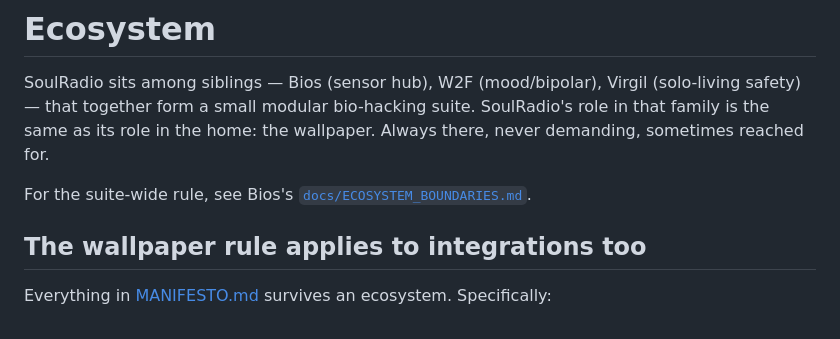
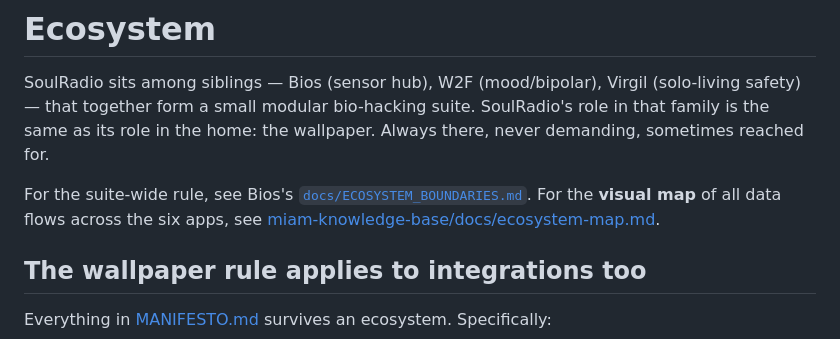
Before and after one commit to thdelmas/SoulRadio, a Markdown page: docs/ECOSYSTEM.md, the part around the change. GitHub-like rendering.

Commit message:
docs: link to KB ecosystem-map for cross-app visual context
Co-Authored-By: Claude Opus 4.7 (1M context) <noreply@anthropic.com>

```diff
--- a/docs/ECOSYSTEM.md
+++ b/docs/ECOSYSTEM.md
@@ -8,6 +8,8 @@ reached for.
 
 For the suite-wide rule, see Bios's
 [`docs/ECOSYSTEM_BOUNDARIES.md`](../../Bios/docs/ECOSYSTEM_BOUNDARIES.md).
+For the **visual map** of all data flows across the six apps, see
+[miam-knowledge-base/docs/ecosystem-map.md](https://github.com/mi4m/miam-knowledge-base/blob/main/docs/ecosystem-map.md).
 
 ## The wallpaper rule applies to integrations too
 
```
